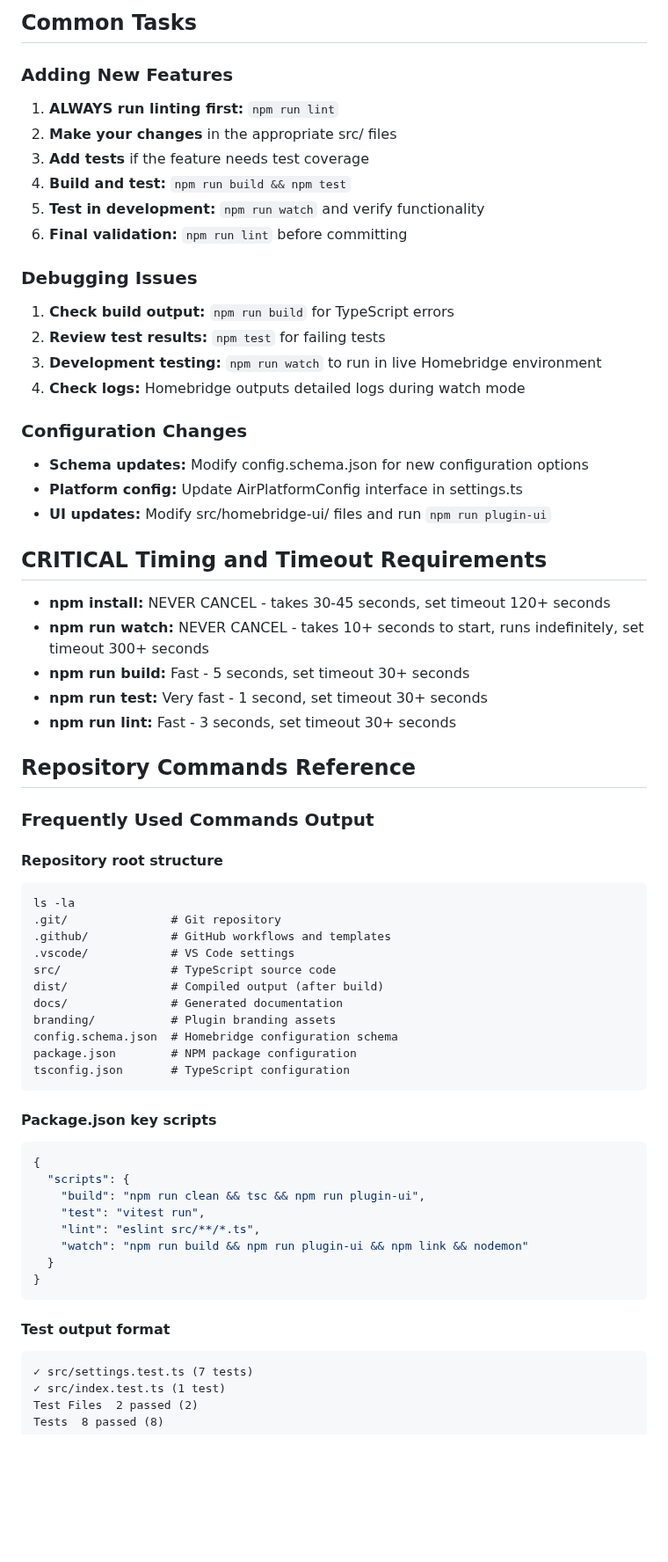
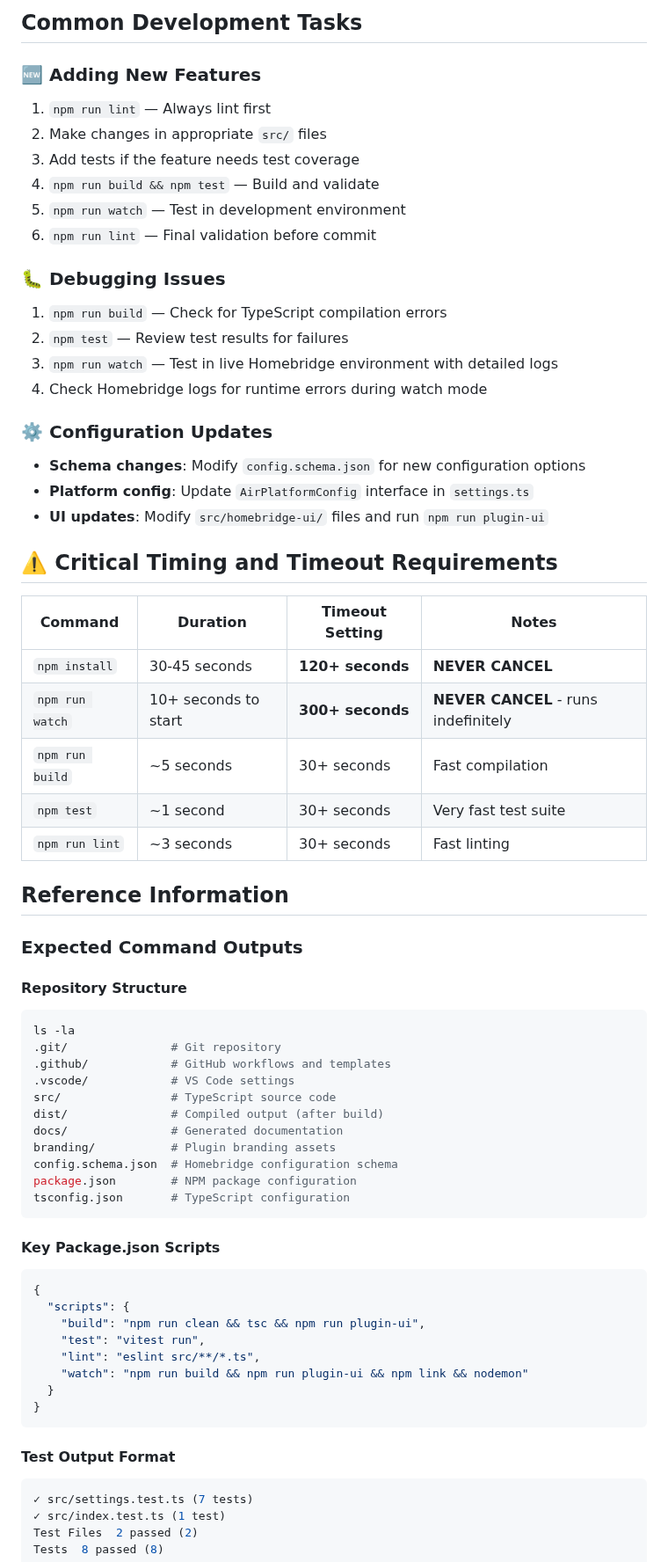
Before and after one commit to homebridge-plugins/homebridge-air, a Markdown page: .github/copilot-instructions.md, the part around one of its changes. Shown at 88% size. Rendered like a GitHub page; blank space fills up the shorter version.

````diff
--- a/.github/copilot-instructions.md
+++ b/.github/copilot-instructions.md
@@ -83,39 +137,41 @@ src/
 
-## Common Tasks
+## Common Development Tasks
 
-### Adding New Features
-1. **ALWAYS run linting first:** `npm run lint`
-2. **Make your changes** in the appropriate src/ files
-3. **Add tests** if the feature needs test coverage
-4. **Build and test:** `npm run build && npm test`
-5. **Test in development:** `npm run watch` and verify functionality
-6. **Final validation:** `npm run lint` before committing
+### 🆕 Adding New Features
+1. `npm run lint` — Always lint first
+2. Make changes in appropriate `src/` files
+3. Add tests if the feature needs test coverage
+4. `npm run build && npm test` — Build and validate
+5. `npm run watch` — Test in development environment
+6. `npm run lint` — Final validation before commit
 
-### Debugging Issues
-1. **Check build output:** `npm run build` for TypeScript errors
-2. **Review test results:** `npm test` for failing tests
-3. **Development testing:** `npm run watch` to run in live Homebridge environment
-4. **Check logs:** Homebridge outputs detailed logs during watch mode
+### 🐛 Debugging Issues
+1. `npm run build` — Check for TypeScript compilation errors
+2. `npm test` — Review test results for failures
+3. `npm run watch` — Test in live Homebridge environment with detailed logs
+4. Check Homebridge logs for runtime errors during watch mode
 
-### Configuration Changes
-- **Schema updates:** Modify config.schema.json for new configuration options
-- **Platform config:** Update AirPlatformConfig interface in settings.ts
-- **UI updates:** Modify src/homebridge-ui/ files and run `npm run plugin-ui`
+### ⚙️ Configuration Updates
+- **Schema changes**: Modify `config.schema.json` for new configuration options
+- **Platform config**: Update `AirPlatformConfig` interface in `settings.ts`
+- **UI updates**: Modify `src/homebridge-ui/` files and run `npm run plugin-ui`
 
-## CRITICAL Timing and Timeout Requirements
+## ⚠️ Critical Timing and Timeout Requirements
 
-- **npm install:** NEVER CANCEL - takes 30-45 seconds, set timeout 120+ seconds
-- **npm run watch:** NEVER CANCEL - takes 10+ seconds to start, runs indefinitely, set timeout 300+ seconds
-- **npm run build:** Fast - 5 seconds, set timeout 30+ seconds
-- **npm run test:** Very fast - 1 second, set timeout 30+ seconds
-- **npm run lint:** Fast - 3 seconds, set timeout 30+ seconds
+| Command | Duration | Timeout Setting | Notes |
+|---------|----------|----------------|-------|
+| `npm install` | 30-45 seconds | **120+ seconds** | **NEVER CANCEL** |
+| `npm run watch` | 10+ seconds to start | **300+ seconds** | **NEVER CANCEL** - runs indefinitely |
+| `npm run build` | ~5 seconds | 30+ seconds | Fast compilation |
+| `npm test` | ~1 second | 30+ seconds | Very fast test suite |
+| `npm run lint` | ~3 seconds | 30+ seconds | Fast linting |
 
-## Repository Commands Reference
+## Reference Information
 
-### Frequently Used Commands Output
+### Expected Command Outputs
 
-#### Repository root structure
-```
+#### Repository Structure
+```bash
 ls -la
 .git/               # Git repository
 .github/            # GitHub workflows and templates
@@ -129,7 +185,7 @@ package.json        # NPM package configuration
 tsconfig.json       # TypeScript configuration
 ```
 
-#### Package.json key scripts
+#### Key Package.json Scripts
 ```json
 {
   "scripts": {
@@ -141,8 +197,8 @@ tsconfig.json       # TypeScript configuration
 }
 ```
 
-#### Test output format
-```
+#### Test Output Format
+```bash
 ✓ src/settings.test.ts (7 tests)
 ✓ src/index.test.ts (1 test)
 Test Files  2 passed (2)
````
Also changed, not shown: other parts of .github/copilot-instructions.md (+117 -180 lines).
